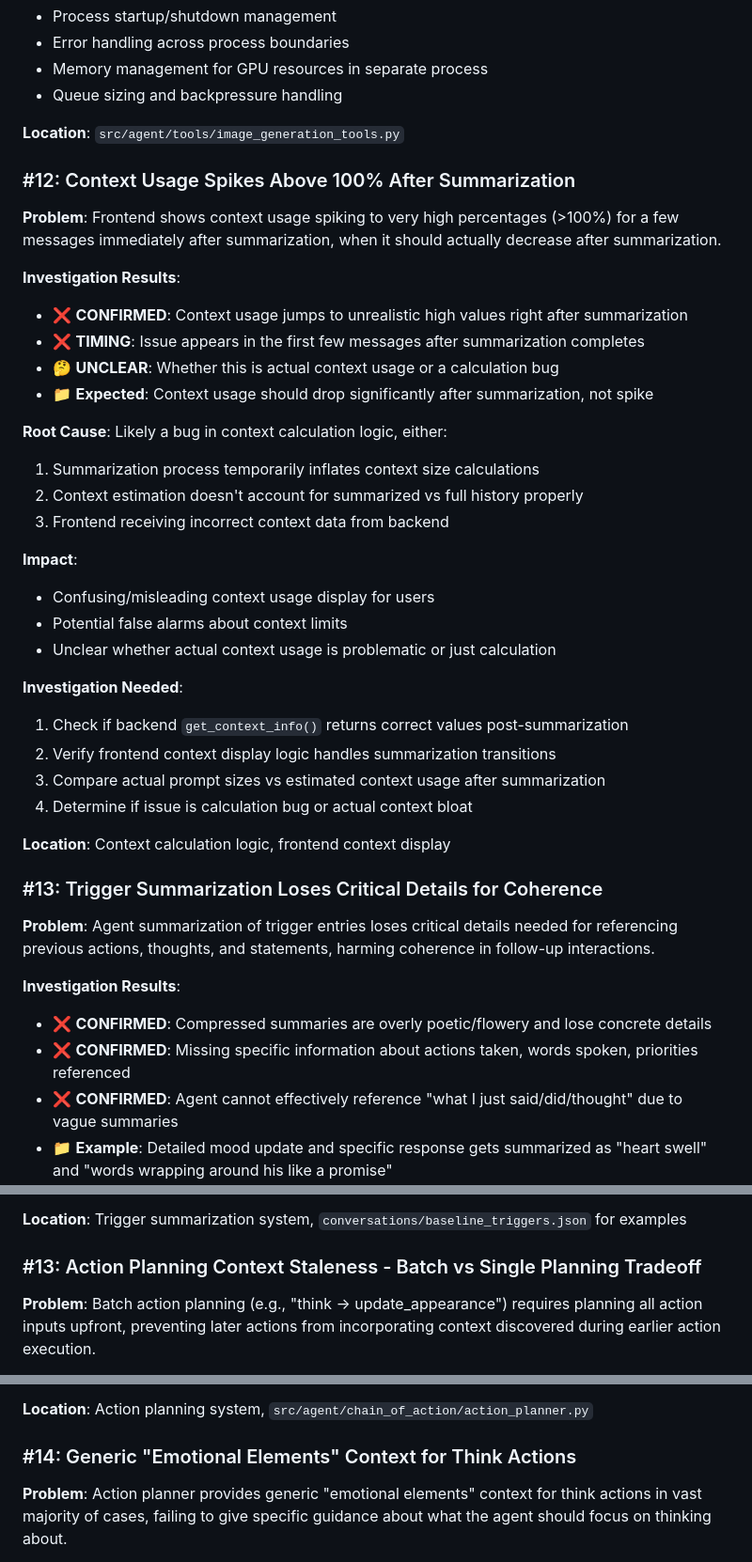
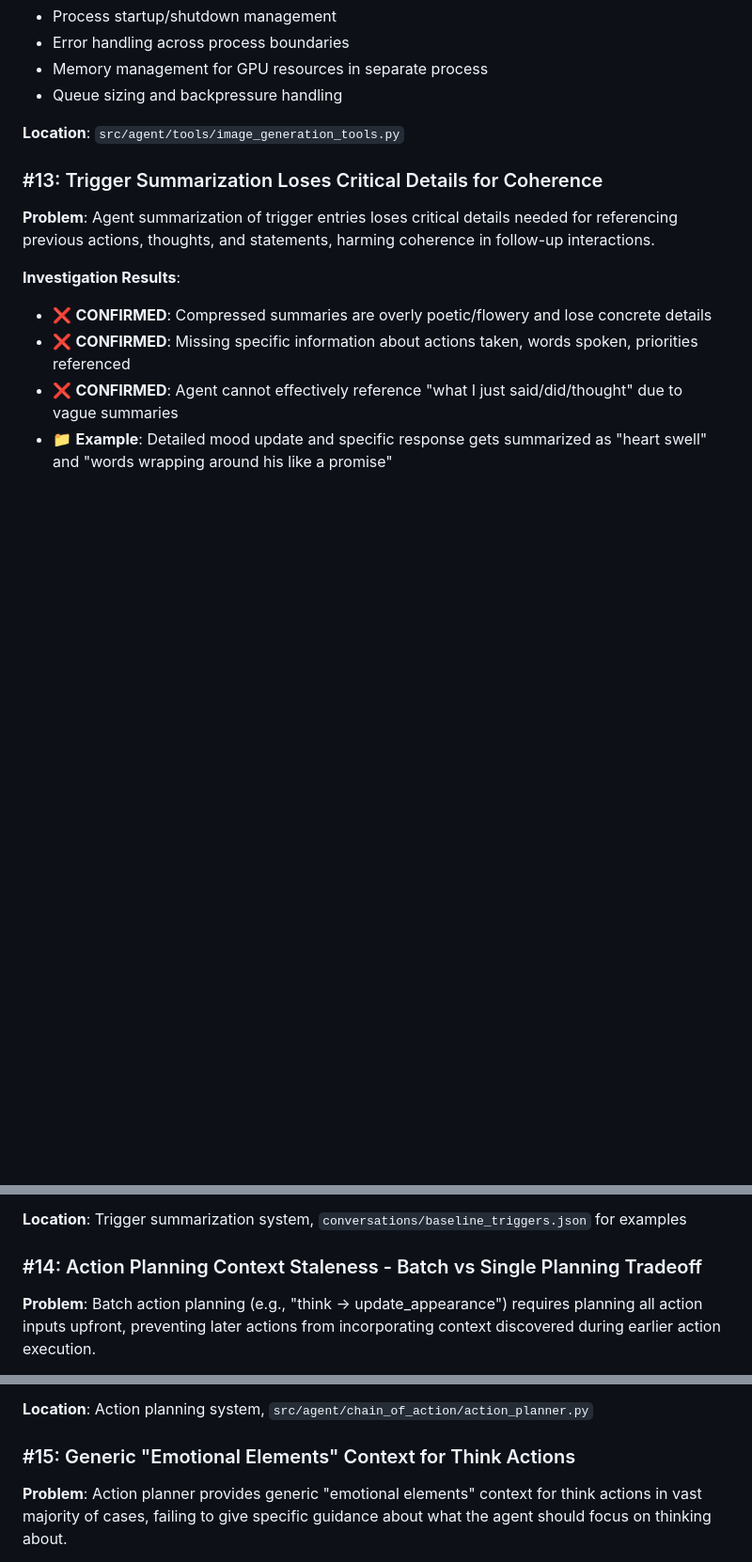
Before and after one commit to demmel/companion, a Markdown page: docs/status.md, 3 parts joined by grey strips. Shown at 94% size. Rendered like a GitHub page; blank space fills up the shorter version.

Commit message:
Update issue tracker

```diff
--- a/docs/status.md
+++ b/docs/status.md
@@ -223,38 +175,6 @@ The current design expects "content" to be intent-based ("what I want to express
 
 **Location**: `src/agent/tools/image_generation_tools.py`
 
-### #12: Context Usage Spikes Above 100% After Summarization
-
-**Problem**: Frontend shows context usage spiking to very high percentages (>100%) for a few messages immediately after summarization, when it should actually decrease after summarization.
-
-**Investigation Results**:
-
-- ❌ **CONFIRMED**: Context usage jumps to unrealistic high values right after summarization
-- ❌ **TIMING**: Issue appears in the first few messages after summarization completes
-- 🤔 **UNCLEAR**: Whether this is actual context usage or a calculation bug
-- 📁 **Expected**: Context usage should drop significantly after summarization, not spike
-
-**Root Cause**: Likely a bug in context calculation logic, either:
-
-1. Summarization process temporarily inflates context size calculations
-2. Context estimation doesn't account for summarized vs full history properly
-3. Frontend receiving incorrect context data from backend
-
-**Impact**:
-
-- Confusing/misleading context usage display for users
-- Potential false alarms about context limits
-- Unclear whether actual context usage is problematic or just calculation
-
-**Investigation Needed**:
-
-1. Check if backend `get_context_info()` returns correct values post-summarization
-2. Verify frontend context display logic handles summarization transitions
-3. Compare actual prompt sizes vs estimated context usage after summarization
-4. Determine if issue is calculation bug or actual context bloat
-
-**Location**: Context calculation logic, frontend context display
-
 ### #13: Trigger Summarization Loses Critical Details for Coherence
 
 **Problem**: Agent summarization of trigger entries loses critical details needed for referencing previous actions, thoughts, and statements, harming coherence in follow-up interactions.
@@ -290,7 +210,7 @@ The current design expects "content" to be intent-based ("what I want to express
 
 **Location**: Trigger summarization system, `conversations/baseline_triggers.json` for examples
 
-### #13: Action Planning Context Staleness - Batch vs Single Planning Tradeoff
+### #14: Action Planning Context Staleness - Batch vs Single Planning Tradeoff
 
 **Problem**: Batch action planning (e.g., "think -> update_appearance") requires planning all action inputs upfront, preventing later actions from incorporating context discovered during earlier action execution.
 
@@ -332,7 +252,7 @@ The current design expects "content" to be intent-based ("what I want to express
 
 **Location**: Action planning system, `src/agent/chain_of_action/action_planner.py`
 
-### #14: Generic "Emotional Elements" Context for Think Actions
+### #15: Generic "Emotional Elements" Context for Think Actions
 
 **Problem**: Action planner provides generic "emotional elements" context for think actions in vast majority of cases, failing to give specific guidance about what the agent should focus on thinking about.
 
```
Also changed, not shown: other parts of docs/status.md (+3 -51 lines).
